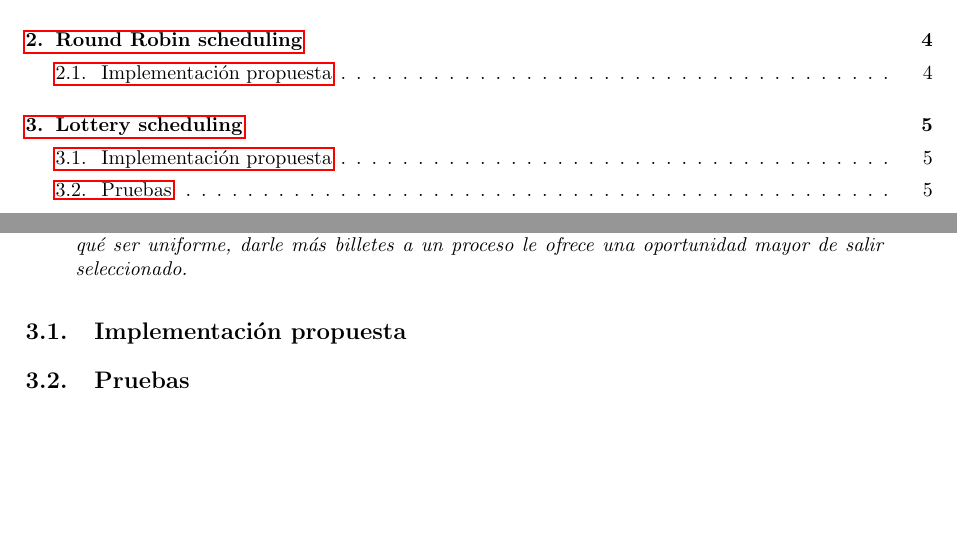
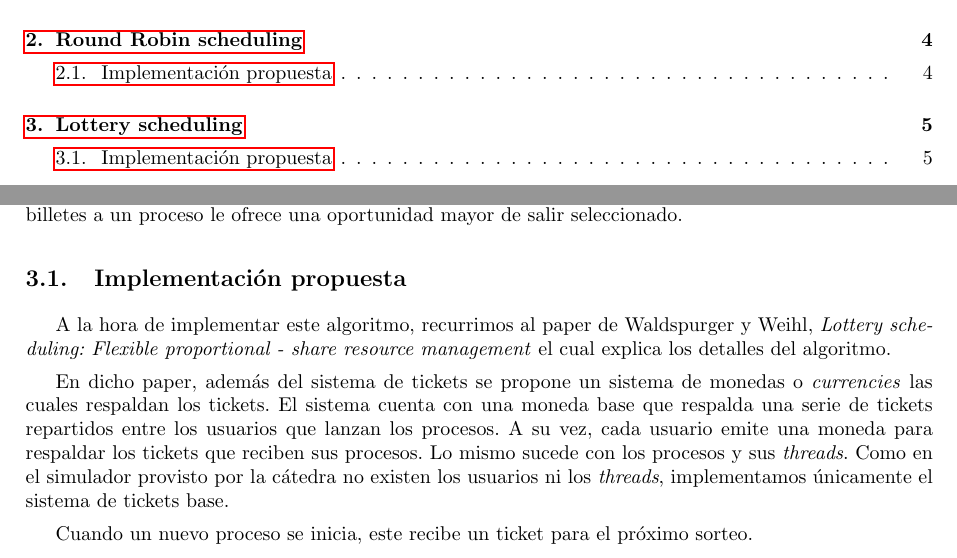
Before and after one commit to tonchis/simulsched, a LaTeX document (informe/informe.tex, which reads informe/lottery.tex): two parts of pages 2 and 5 of 6, joined at a grey line, cut so that both start at the same text, the shorter picture padded with empty space. Compiled offline with pdfLaTeX.

Commit message:
Fixecito a lottery, grafico nuevo y lote renombrado.

```diff
--- a/informe/lottery.tex
+++ b/informe/lottery.tex
@@ -1,6 +1,8 @@
 \section{Lottery scheduling}
-	\begin{quote}
-		\textit{Lottery scheduling es un algoritmo de planificaci\'on probabilistico para los procesos de un sistema operativo. A cada proceso se les asigna un n\'umero de billetes de loter\'ia, y se elije un boleto al azar para seleccionar el siguiente proceso. La distribución de los billetes no tiene por qu\'e ser uniforme, darle más billetes a un proceso le ofrece una oportunidad mayor de salir seleccionado.}
-	\end{quote}
+Lottery scheduling es un algoritmo de planificaci\'on probabilistico para los procesos de un sistema operativo. A cada proceso se les asigna un n\'umero de billetes de loter\'ia, y se elije un boleto al azar para seleccionar el siguiente proceso. La distribución de los billetes no tiene por qu\'e ser uniforme, darle más billetes a un proceso le ofrece una oportunidad mayor de salir seleccionado.
 \subsection{Implementaci\'on propuesta}
-\subsection{Pruebas}
+A la hora de implementar este algoritmo, recurrimos al paper de Waldspurger y Weihl, \textit{Lottery scheduling: Flexible proportional - share resource management} el cual explica los detalles del algoritmo.
+
+En dicho paper, adem\'as del sistema de tickets se propone un sistema de monedas o \textit{currencies} las cuales respaldan los tickets. El sistema cuenta con una moneda base que respalda una serie de tickets repartidos entre los usuarios que lanzan los procesos. A su vez, cada usuario emite una moneda para respaldar los tickets que reciben sus procesos. Lo mismo sucede con los procesos y sus \textit{threads}. Como en el simulador provisto por la c\'atedra no existen los usuarios ni los \textit{threads}, implementamos \'unicamente el sistema de tickets base.
+
+Cuando un nuevo proceso se inicia, este recibe un ticket para el pr\'oximo sorteo.
```
Also changed, not shown: code/sched_lottery.cpp (+3 -1 lines), informe/graficos/out_ej_7.png (deleted), informe/graficos/out_ej_7_2.png (deleted), informe/graficos/out_ej_8.png (added), 2 other files.
